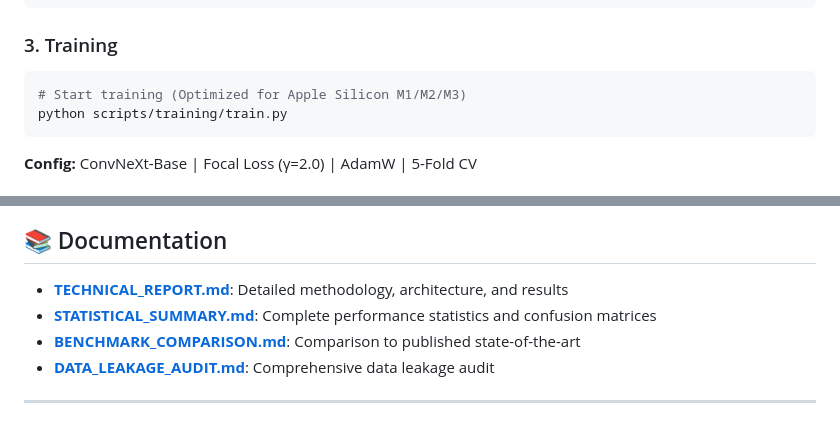
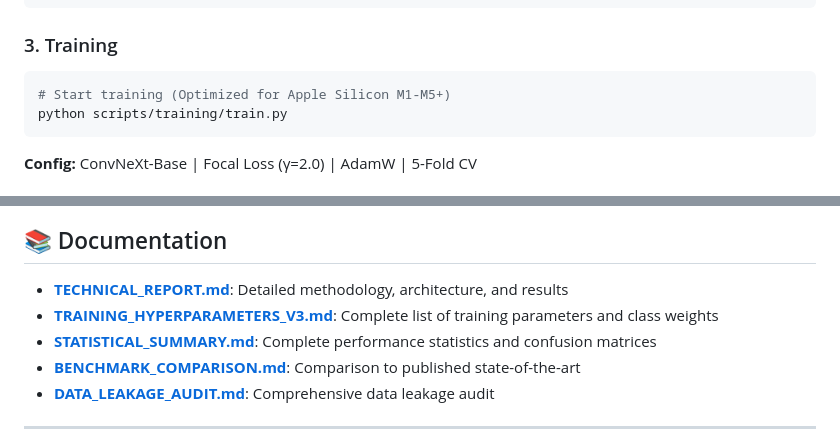
Before and after one commit to fdbadmin/ODRV2, a Markdown page: README.md, 2 parts joined by grey strips. GitHub-like rendering.

Commit message:
docs: update hardware support to include M5 and add hyperparams

````diff
--- a/README.md
+++ b/README.md
@@ -76,7 +76,7 @@ python scripts/data_prep/create_unified_splits_v3.py
 ### 3. Training
 
 ```bash
-# Start training (Optimized for Apple Silicon M1/M2/M3)
+# Start training (Optimized for Apple Silicon M1-M5+)
 python scripts/training/train.py
 ```
 
@@ -208,6 +208,7 @@ curl -X POST http://localhost:8000/predict \
 ## 📚 Documentation
 
 - **[TECHNICAL_REPORT.md](TECHNICAL_REPORT.md)**: Detailed methodology, architecture, and results
+- **[TRAINING_HYPERPARAMETERS_V3.md](docs/TRAINING_HYPERPARAMETERS_V3.md)**: Complete list of training parameters and class weights
 - **[STATISTICAL_SUMMARY.md](STATISTICAL_SUMMARY.md)**: Complete performance statistics and confusion matrices
 - **[BENCHMARK_COMPARISON.md](BENCHMARK_COMPARISON.md)**: Comparison to published state-of-the-art
 - **[DATA_LEAKAGE_AUDIT.md](DATA_LEAKAGE_AUDIT.md)**: Comprehensive data leakage audit
````
Also changed, not shown: docs/TRAINING_HYPERPARAMETERS_V3.md (added, +73 -0 lines).
